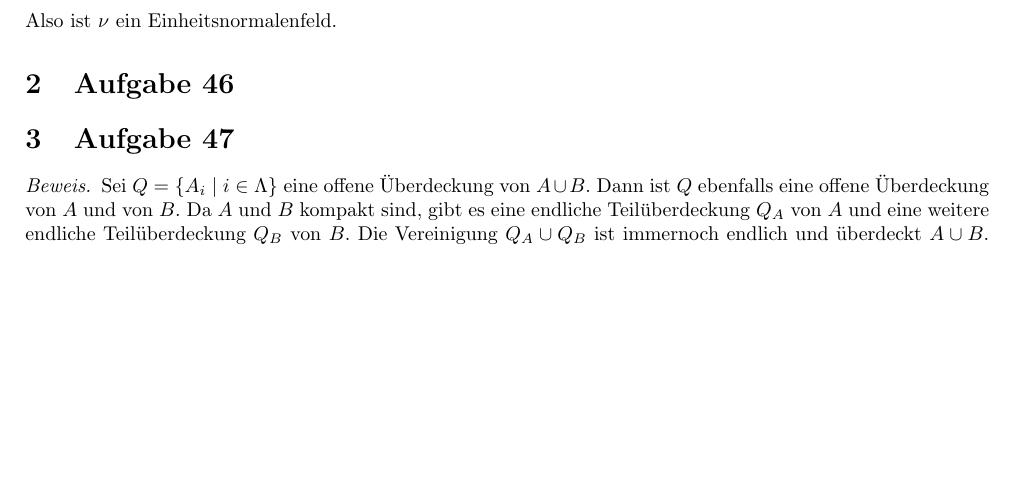
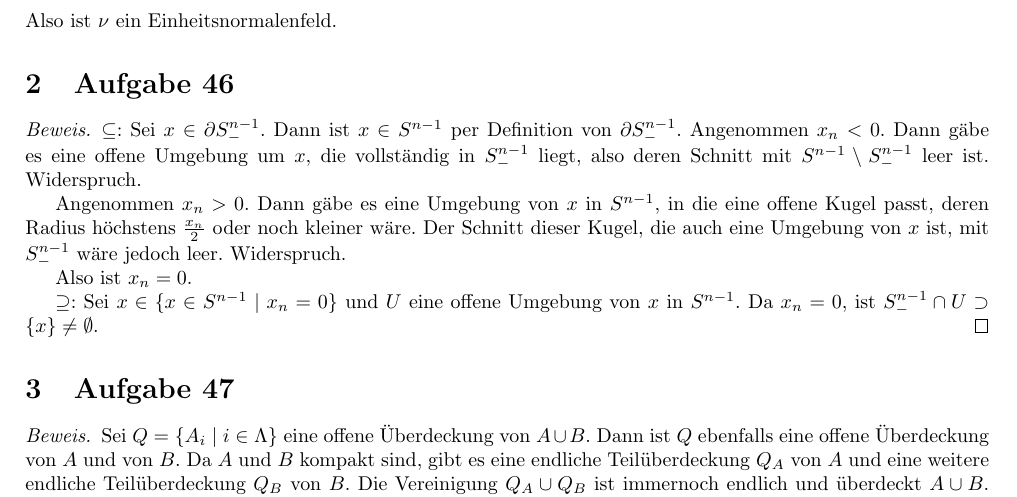
Before and after one commit to CQQL/hhu-cs, a LaTeX problem sheet (Ana3/exercises/11.tex): part of page 1 of 2, cut so that both start at the same text, the shorter picture padded with empty space. Compiled offline with pdfLaTeX.

Commit message:
Solve Ana3 sheet 11 85%

```diff
--- a/Ana3/exercises/11.tex
+++ b/Ana3/exercises/11.tex
@@ -66,6 +66,24 @@ Also ist $\nu$ ein Einheitsnormalenfeld.
 
 \section{Aufgabe 46}
 
+\begin{proof}
+  $\subseteq$: Sei $x \in \partial S_{-}^{n - 1}$.
+  Dann ist $x \in S^{n - 1}$ per Definition von $\partial S_{-}^{n - 1}$.
+  Angenommen $x_{n} < 0$.
+  Dann gäbe es eine offene Umgebung um $x$, die vollständig in $S_{-}^{n - 1}$ liegt, also deren Schnitt mit $S^{n - 1} \setminus S_{-}^{n - 1}$ leer ist.
+  Widerspruch.
+
+  Angenommen $x_{n} > 0$.
+  Dann gäbe es eine Umgebung von $x$ in $S^{n - 1}$, in die eine offene Kugel passt, deren Radius höchstens $\frac{x_{n}}{2}$ oder noch kleiner wäre.
+  Der Schnitt dieser Kugel, die auch eine Umgebung von $x$ ist, mit $S_{-}^{n - 1}$ wäre jedoch leer.
+  Widerspruch.
+
+  Also ist $x_{n} = 0$.
+
+  $\supseteq$: Sei $x \in \{ x \in S^{n - 1} \mid x_{n} = 0 \}$ und $U$ eine offene Umgebung von $x$ in $S^{n - 1}$.
+  Da $x_{n} = 0$, ist $S_{-}^{n - 1} \cap U \supset \{ x \} \ne \emptyset$.
+\end{proof}
+
 \section{Aufgabe 47}
 
 \begin{proof}
```
